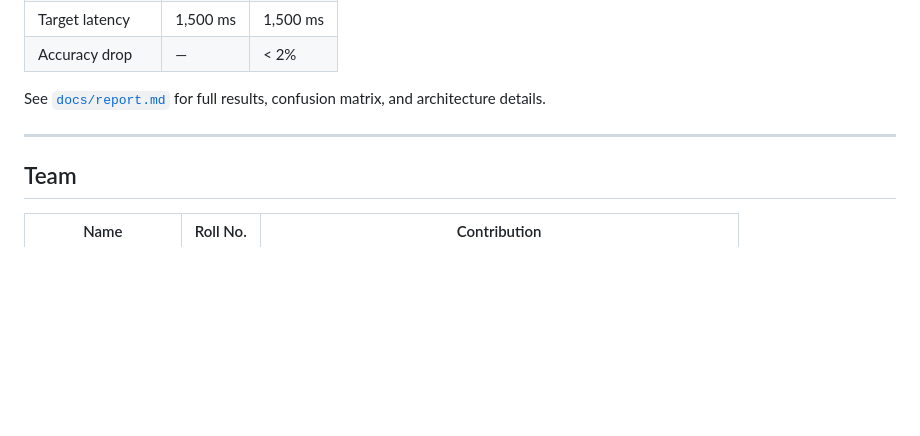
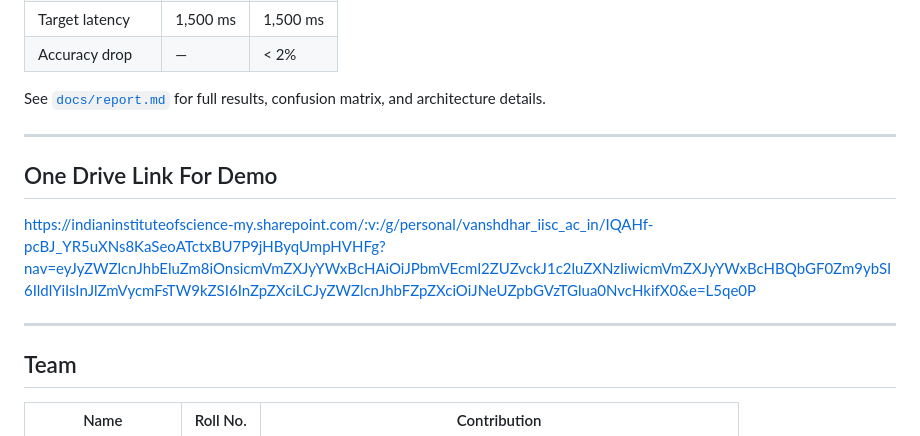
Before and after one commit to vanshdhar999/EdgeAI-Project, a Markdown page: README.md, the part around the change. Drawn GitHub-style; blank space fills up the shorter version.

Commit message:
video link

```diff
--- a/README.md
+++ b/README.md
@@ -120,7 +120,10 @@ Raw dataset excluded from git — download separately.
 See [`docs/report.md`](docs/report.md) for full results, confusion matrix, and architecture details.
 
 ---
+## One Drive Link For Demo
+https://indianinstituteofscience-my.sharepoint.com/:v:/g/personal/vanshdhar_iisc_ac_in/IQAHf-pcBJ_YR5uXNs8KaSeoATctxBU7P9jHByqUmpHVHFg?nav=eyJyZWZlcnJhbEluZm8iOnsicmVmZXJyYWxBcHAiOiJPbmVEcml2ZUZvckJ1c2luZXNzIiwicmVmZXJyYWxBcHBQbGF0Zm9ybSI6IldlYiIsInJlZmVycmFsTW9kZSI6InZpZXciLCJyZWZlcnJhbFZpZXciOiJNeUZpbGVzTGlua0NvcHkifX0&e=L5qe0P
 
+---
 ## Team
 
 | Name | Roll No. | Contribution |
```
